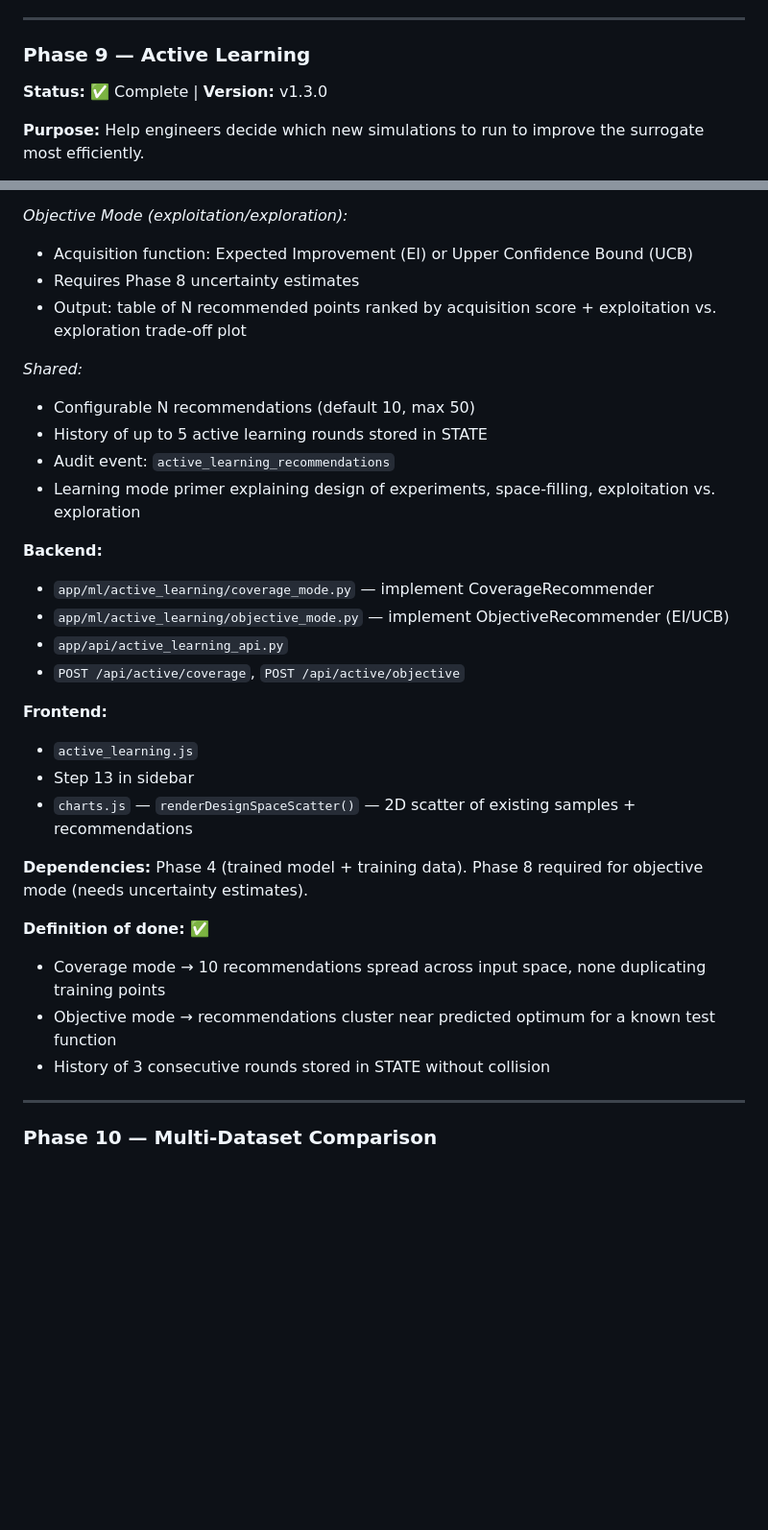
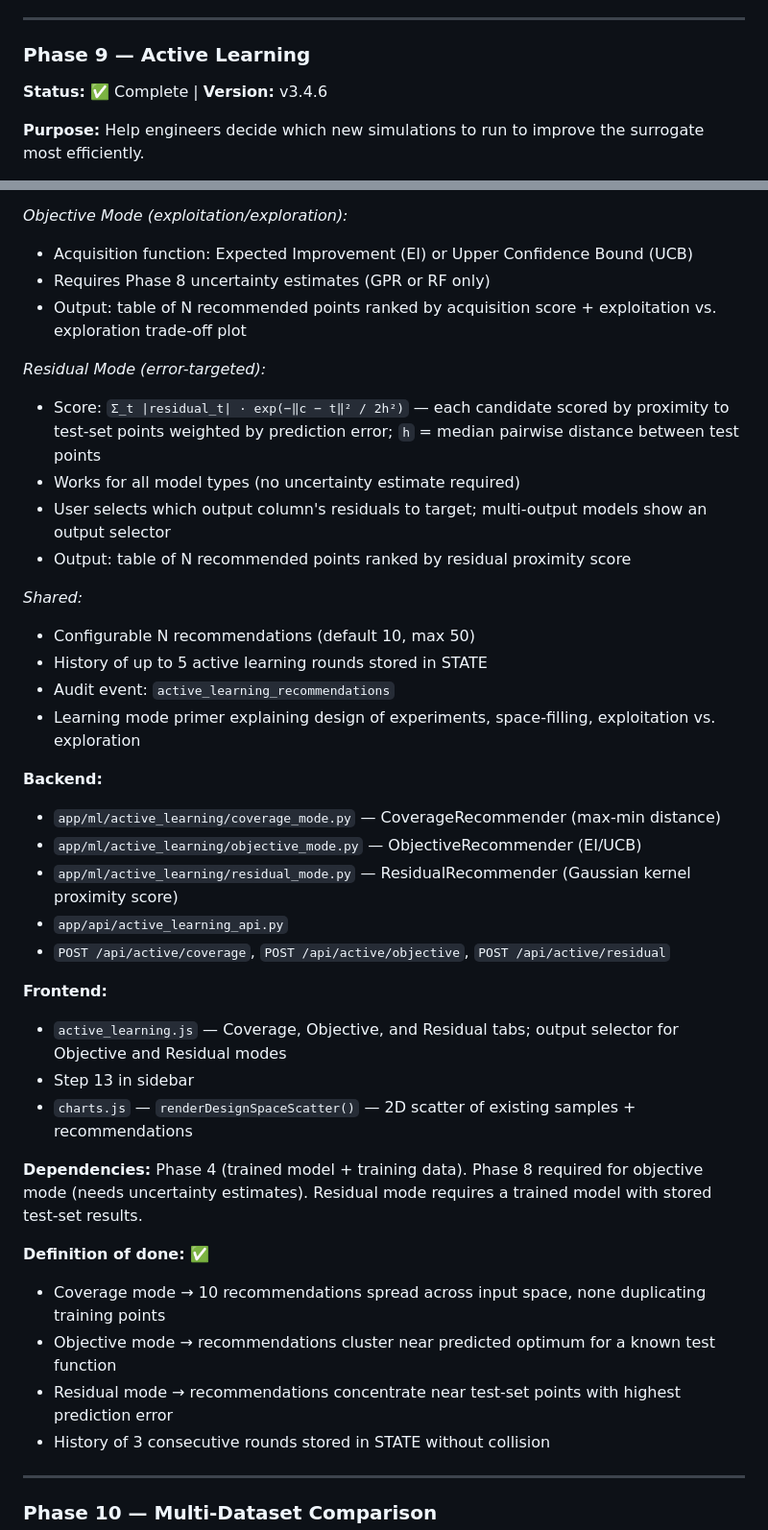
Before and after one commit to kalkisharma/surrogate-toolkit, a Markdown page: docs/PHASES.md, 2 parts joined by grey strips. Shown at 96% size. Rendered like a GitHub page; blank space fills up the shorter version.

Commit message:
docs: update PHASES.md — Phase 9 residual mode scope
Add Residual mode to Phase 9 scope, backend, frontend, and definition
of done. Bump Phase 9 version to v3.4.6. All prior plan findings
(step numbers, SALib names, stub language, test counts) were already
applied in a previous session.

Co-Authored-By: Claude Sonnet 4.6 <noreply@anthropic.com>

```diff
--- a/docs/PHASES.md
+++ b/docs/PHASES.md
@@ -331,7 +331,7 @@
 ---
 
 ### Phase 9 — Active Learning
-**Status:** ✅ Complete | **Version:** v1.3.0
+**Status:** ✅ Complete | **Version:** v3.4.6
 
 **Purpose:** Help engineers decide which new simulations to run to improve the surrogate most efficiently.
 
@@ -346,8 +346,14 @@
 
 *Objective Mode (exploitation/exploration):*
 - Acquisition function: Expected Improvement (EI) or Upper Confidence Bound (UCB)
-- Requires Phase 8 uncertainty estimates
+- Requires Phase 8 uncertainty estimates (GPR or RF only)
 - Output: table of N recommended points ranked by acquisition score + exploitation vs. exploration trade-off plot
+
+*Residual Mode (error-targeted):*
+- Score: `Σ_t |residual_t| · exp(−‖c − t‖² / 2h²)` — each candidate scored by proximity to test-set points weighted by prediction error; `h` = median pairwise distance between test points
+- Works for all model types (no uncertainty estimate required)
+- User selects which output column's residuals to target; multi-output models show an output selector
+- Output: table of N recommended points ranked by residual proximity score
 
 *Shared:*
 - Configurable N recommendations (default 10, max 50)
@@ -356,21 +362,23 @@
 - Learning mode primer explaining design of experiments, space-filling, exploitation vs. exploration
 
 **Backend:**
-- `app/ml/active_learning/coverage_mode.py` — implement CoverageRecommender
-- `app/ml/active_learning/objective_mode.py` — implement ObjectiveRecommender (EI/UCB)
+- `app/ml/active_learning/coverage_mode.py` — CoverageRecommender (max-min distance)
+- `app/ml/active_learning/objective_mode.py` — ObjectiveRecommender (EI/UCB)
+- `app/ml/active_learning/residual_mode.py` — ResidualRecommender (Gaussian kernel proximity score)
 - `app/api/active_learning_api.py`
-- `POST /api/active/coverage`, `POST /api/active/objective`
+- `POST /api/active/coverage`, `POST /api/active/objective`, `POST /api/active/residual`
 
 **Frontend:**
-- `active_learning.js`
+- `active_learning.js` — Coverage, Objective, and Residual tabs; output selector for Objective and Residual modes
 - Step 13 in sidebar
 - `charts.js` — `renderDesignSpaceScatter()` — 2D scatter of existing samples + recommendations
 
-**Dependencies:** Phase 4 (trained model + training data). Phase 8 required for objective mode (needs uncertainty estimates).
+**Dependencies:** Phase 4 (trained model + training data). Phase 8 required for objective mode (needs uncertainty estimates). Residual mode requires a trained model with stored test-set results.
 
 **Definition of done:** ✅
 - Coverage mode → 10 recommendations spread across input space, none duplicating training points
 - Objective mode → recommendations cluster near predicted optimum for a known test function
+- Residual mode → recommendations concentrate near test-set points with highest prediction error
 - History of 3 consecutive rounds stored in STATE without collision
 
 ---
```
